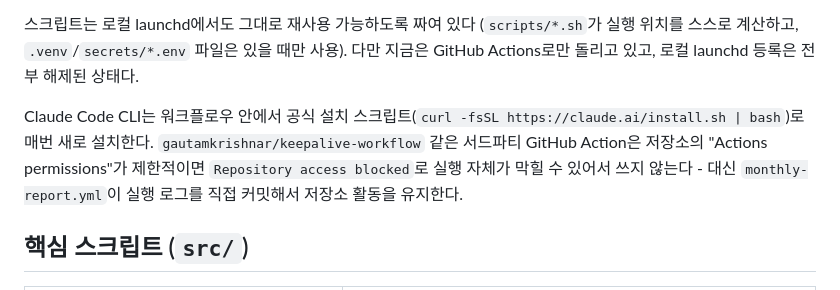
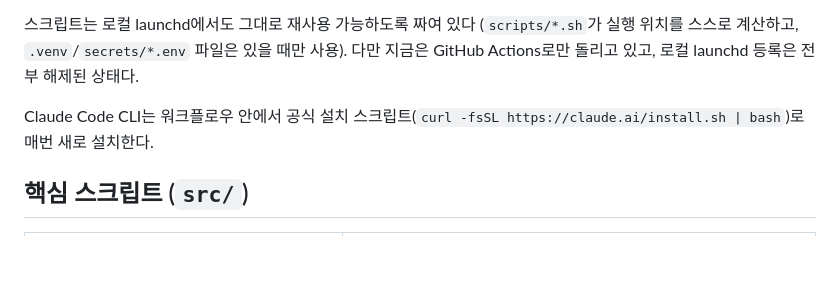
Before and after one commit to derekjychoi/MakeChoiAndKangRich, a Markdown page: README.md, the part around one of its changes. Rendered like a GitHub page; blank space fills up the shorter version.

```diff
--- a/README.md
+++ b/README.md
@@ -54,9 +74,7 @@ web/ (GitHub Pages, gh-pages 브랜치, PWA로 홈 화면 추가 가능)
 GitHub Actions로만 돌리고 있고, 로컬 launchd 등록은 전부 해제된 상태다.
 
 Claude Code CLI는 워크플로우 안에서 공식 설치 스크립트(`curl -fsSL https://claude.ai/install.sh | bash`)로
-매번 새로 설치한다. `gautamkrishnar/keepalive-workflow` 같은 서드파티 GitHub Action은 저장소의
-"Actions permissions"가 제한적이면 `Repository access blocked`로 실행 자체가 막힐 수 있어서
-쓰지 않는다 - 대신 `monthly-report.yml`이 실행 로그를 직접 커밋해서 저장소 활동을 유지한다.
+매번 새로 설치한다.
 
 ## 핵심 스크립트 (`src/`)
 
```
Also changed, not shown: other parts of README.md (+34 -14 lines).
